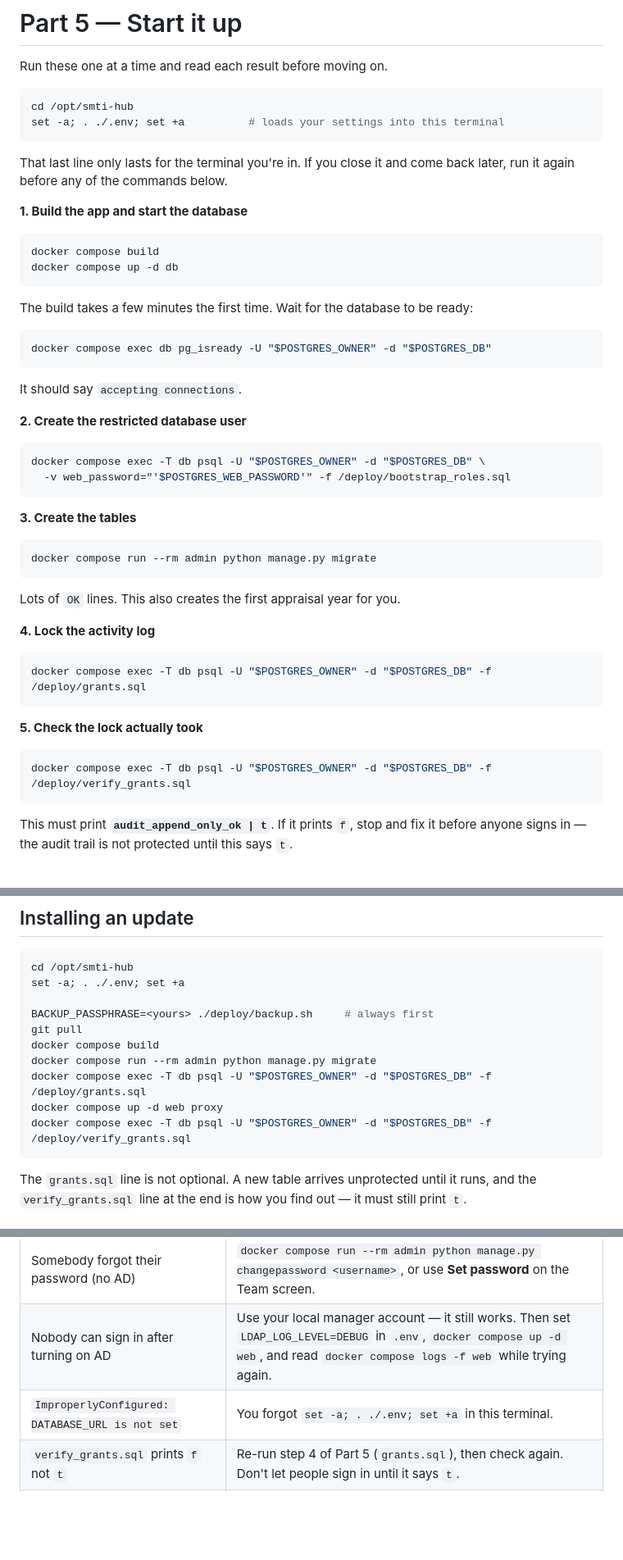
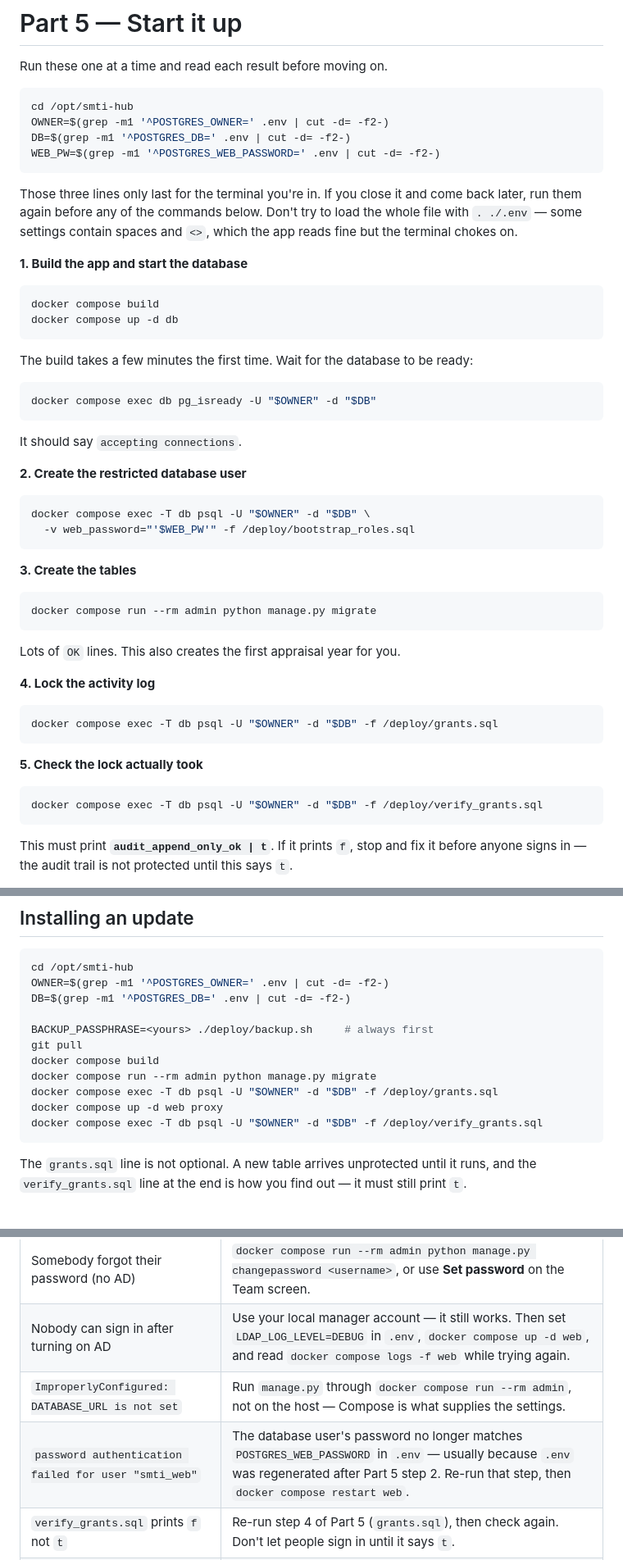
Before and after one commit to Only1Queen/smtihub, a Markdown page: INSTALL.md, 3 parts joined by grey strips. Shown at 82% size. Drawn GitHub-style; blank space fills up the shorter version.

````diff
--- a/INSTALL.md
+++ b/INSTALL.md
@@ -199,11 +199,15 @@ Run these one at a time and read each result before moving on.
 
 ```bash
 cd /opt/smti-hub
-set -a; . ./.env; set +a          # loads your settings into this terminal
+OWNER=$(grep -m1 '^POSTGRES_OWNER=' .env | cut -d= -f2-)
+DB=$(grep -m1 '^POSTGRES_DB=' .env | cut -d= -f2-)
+WEB_PW=$(grep -m1 '^POSTGRES_WEB_PASSWORD=' .env | cut -d= -f2-)
 ```
 
-That last line only lasts for the terminal you're in. If you close it and come
-back later, run it again before any of the commands below.
+Those three lines only last for the terminal you're in. If you close it and
+come back later, run them again before any of the commands below. Don't try to
+load the whole file with `. ./.env` — some settings contain spaces and `<>`,
+which the app reads fine but the terminal chokes on.
 
 **1. Build the app and start the database**
 
@@ -216,7 +220,7 @@ The build takes a few minutes the first time. Wait for the database to be
 ready:
 
 ```bash
-docker compose exec db pg_isready -U "$POSTGRES_OWNER" -d "$POSTGRES_DB"
+docker compose exec db pg_isready -U "$OWNER" -d "$DB"
 ```
 
 It should say `accepting connections`.
@@ -224,8 +228,8 @@ It should say `accepting connections`.
 **2. Create the restricted database user**
 
 ```bash
-docker compose exec -T db psql -U "$POSTGRES_OWNER" -d "$POSTGRES_DB" \
-  -v web_password="'$POSTGRES_WEB_PASSWORD'" -f /deploy/bootstrap_roles.sql
+docker compose exec -T db psql -U "$OWNER" -d "$DB" \
+  -v web_password="'$WEB_PW'" -f /deploy/bootstrap_roles.sql
 ```
 
 **3. Create the tables**
@@ -239,13 +243,13 @@ Lots of `OK` lines. This also creates the first appraisal year for you.
 **4. Lock the activity log**
 
 ```bash
-docker compose exec -T db psql -U "$POSTGRES_OWNER" -d "$POSTGRES_DB" -f /deploy/grants.sql
+docker compose exec -T db psql -U "$OWNER" -d "$DB" -f /deploy/grants.sql
 ```
 
 **5. Check the lock actually took**
 
 ```bash
-docker compose exec -T db psql -U "$POSTGRES_OWNER" -d "$POSTGRES_DB" -f /deploy/verify_grants.sql
+docker compose exec -T db psql -U "$OWNER" -d "$DB" -f /deploy/verify_grants.sql
 ```
 
 This must print **`audit_append_only_ok | t`**. If it prints `f`, stop and fix
@@ -488,15 +492,16 @@ It restores into a *separate* database so it cannot damage the live one.
 
 ```bash
 cd /opt/smti-hub
-set -a; . ./.env; set +a
+OWNER=$(grep -m1 '^POSTGRES_OWNER=' .env | cut -d= -f2-)
+DB=$(grep -m1 '^POSTGRES_DB=' .env | cut -d= -f2-)
 
 BACKUP_PASSPHRASE=<yours> ./deploy/backup.sh     # always first
 git pull
 docker compose build
 docker compose run --rm admin python manage.py migrate
-docker compose exec -T db psql -U "$POSTGRES_OWNER" -d "$POSTGRES_DB" -f /deploy/grants.sql
+docker compose exec -T db psql -U "$OWNER" -d "$DB" -f /deploy/grants.sql
 docker compose up -d web proxy
-docker compose exec -T db psql -U "$POSTGRES_OWNER" -d "$POSTGRES_DB" -f /deploy/verify_grants.sql
+docker compose exec -T db psql -U "$OWNER" -d "$DB" -f /deploy/verify_grants.sql
 ```
 
 The `grants.sql` line is not optional. A new table arrives unprotected until it
@@ -534,7 +539,8 @@ docker compose up -d db web proxy    # start it again
 | "Too many attempts" and the password is right | It's the fifteen-minute lockout. Wait, or clear it: `docker compose run --rm admin python manage.py axes_reset_username <username>`. |
 | Somebody forgot their password (no AD) | `docker compose run --rm admin python manage.py changepassword <username>`, or use **Set password** on the Team screen. |
 | Nobody can sign in after turning on AD | Use your local manager account — it still works. Then set `LDAP_LOG_LEVEL=DEBUG` in `.env`, `docker compose up -d web`, and read `docker compose logs -f web` while trying again. |
-| `ImproperlyConfigured: DATABASE_URL is not set` | You forgot `set -a; . ./.env; set +a` in this terminal. |
+| `ImproperlyConfigured: DATABASE_URL is not set` | Run `manage.py` through `docker compose run --rm admin`, not on the host — Compose is what supplies the settings. |
+| `password authentication failed for user "smti_web"` | The database user's password no longer matches `POSTGRES_WEB_PASSWORD` in `.env` — usually because `.env` was regenerated after Part 5 step 2. Re-run that step, then `docker compose restart web`. |
 | `verify_grants.sql` prints `f` not `t` | Re-run step 4 of Part 5 (`grants.sql`), then check again. Don't let people sign in until it says `t`. |
 | A score won't save, message about the month being scored | Working as designed — the month is closed. Reopen it if the correction is genuine. |
 | No emails arriving | With `EMAIL_HOST` blank they are written to the log instead: `docker compose logs web`. Fill in the relay details in `.env` and `docker compose up -d web`. |
````
Also changed, not shown: DEPLOYMENT.md (+25 -12 lines).
